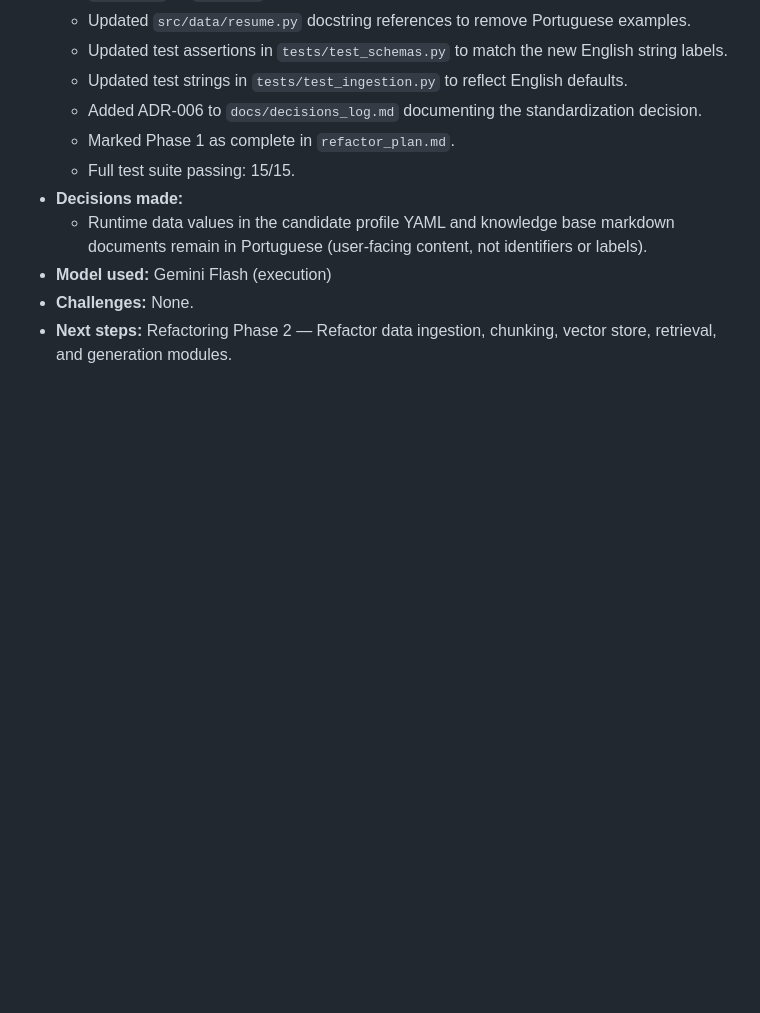
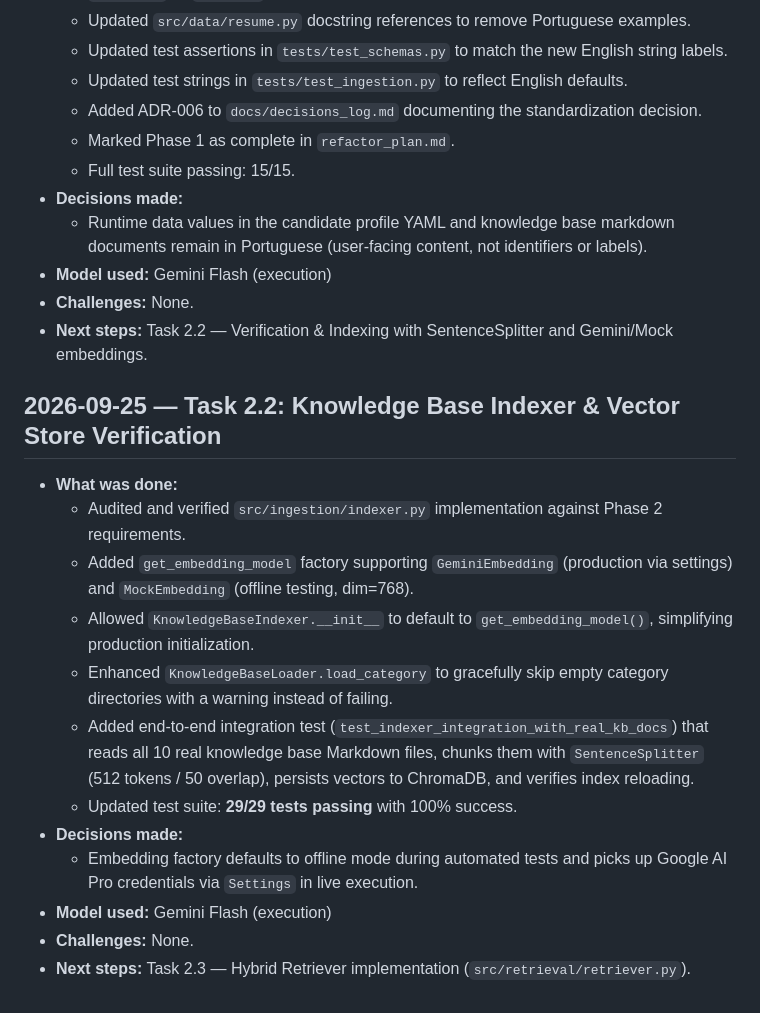
Before and after one commit to SamuelLoureiro/resume-generator, a Markdown page: docs/development_diary.md, the part around the change. Rendered like a GitHub page; blank space fills up the shorter version.

Commit message:
docs: document Task 2.2 indexer verification and end-to-end integration test

```diff
--- a/docs/development_diary.md
+++ b/docs/development_diary.md
@@ -127,4 +127,18 @@
   - Runtime data values in the candidate profile YAML and knowledge base markdown documents remain in Portuguese (user-facing content, not identifiers or labels).
 - **Model used:** Gemini Flash (execution)
 - **Challenges:** None.
-- **Next steps:** Refactoring Phase 2 — Refactor data ingestion, chunking, vector store, retrieval, and generation modules.
+- **Next steps:** Task 2.2 — Verification & Indexing with SentenceSplitter and Gemini/Mock embeddings.
+
+## 2026-09-25 — Task 2.2: Knowledge Base Indexer & Vector Store Verification
+- **What was done:**
+  - Audited and verified `src/ingestion/indexer.py` implementation against Phase 2 requirements.
+  - Added `get_embedding_model` factory supporting `GeminiEmbedding` (production via settings) and `MockEmbedding` (offline testing, dim=768).
+  - Allowed `KnowledgeBaseIndexer.__init__` to default to `get_embedding_model()`, simplifying production initialization.
+  - Enhanced `KnowledgeBaseLoader.load_category` to gracefully skip empty category directories with a warning instead of failing.
+  - Added end-to-end integration test (`test_indexer_integration_with_real_kb_docs`) that reads all 10 real knowledge base Markdown files, chunks them with `SentenceSplitter` (512 tokens / 50 overlap), persists vectors to ChromaDB, and verifies index reloading.
+  - Updated test suite: **29/29 tests passing** with 100% success.
+- **Decisions made:**
+  - Embedding factory defaults to offline mode during automated tests and picks up Google AI Pro credentials via `Settings` in live execution.
+- **Model used:** Gemini Flash (execution)
+- **Challenges:** None.
+- **Next steps:** Task 2.3 — Hybrid Retriever implementation (`src/retrieval/retriever.py`).
```
